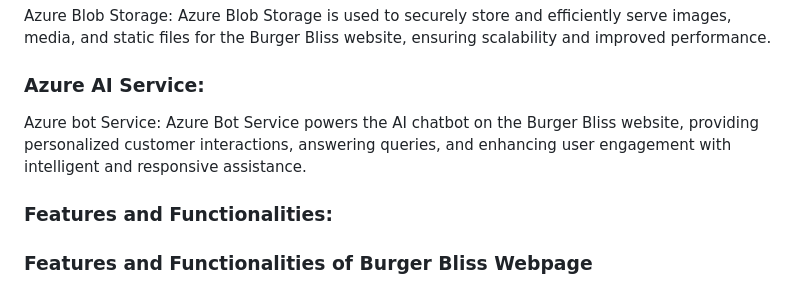
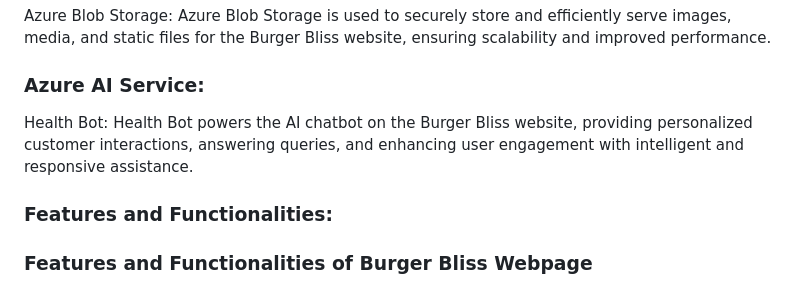
Before and after one commit to VarsiniMarimuthu/FinalProject, a Markdown page: README.md, the part around the change. Rendered like a GitHub page.

```diff
--- a/README.md
+++ b/README.md
@@ -17,7 +17,7 @@ Azure Blob Storage: Azure Blob Storage is used to securely store and efficiently
 
 ### Azure AI Service:
 
-Azure bot Service: Azure Bot Service powers the AI chatbot on the Burger Bliss website, providing personalized customer interactions, answering queries, and enhancing user engagement with intelligent and responsive assistance.
+Health Bot: Health Bot powers the AI chatbot on the Burger Bliss website, providing personalized customer interactions, answering queries, and enhancing user engagement with intelligent and responsive assistance.
 
 ### Features and Functionalities:
 
```
